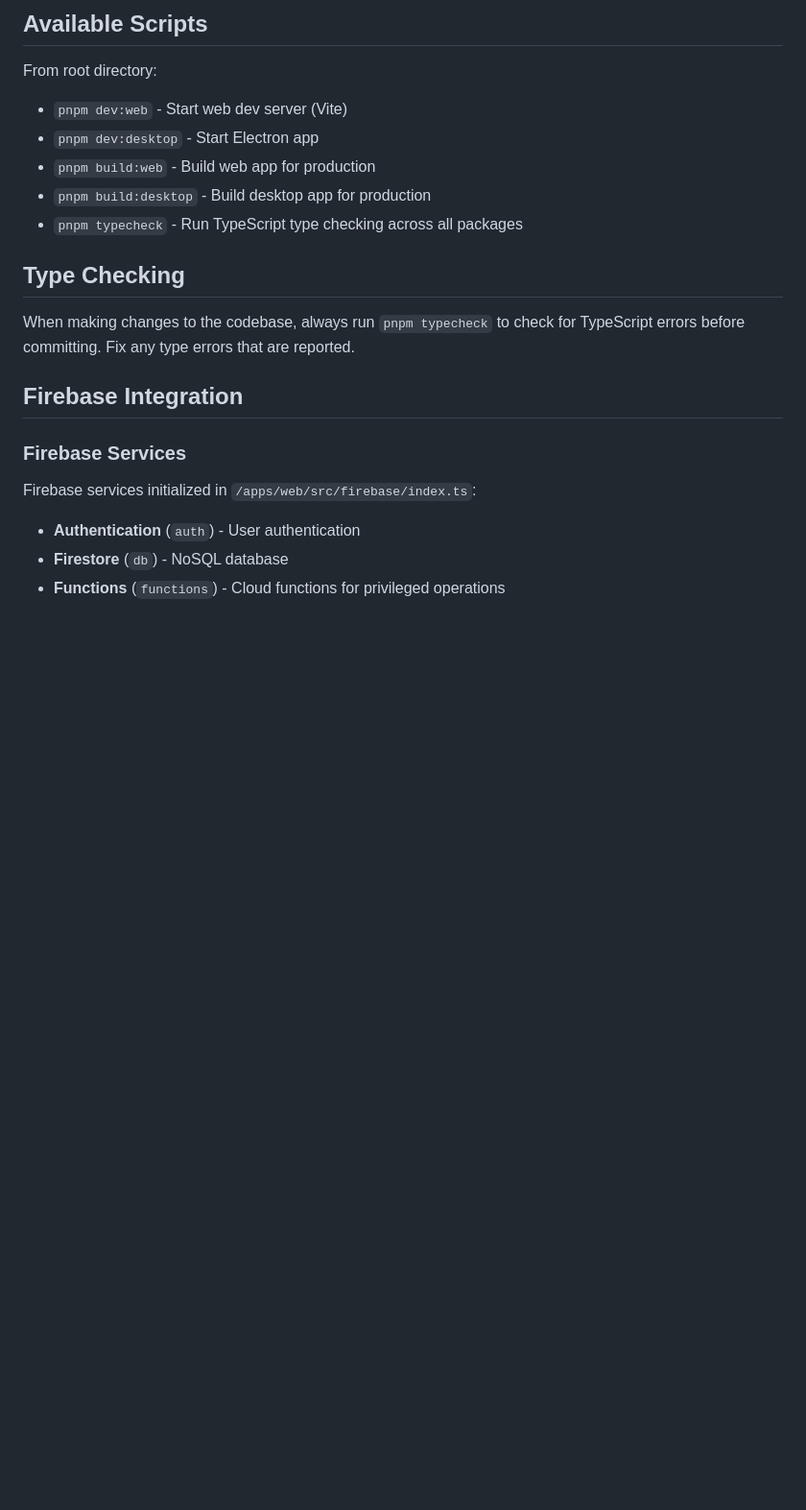
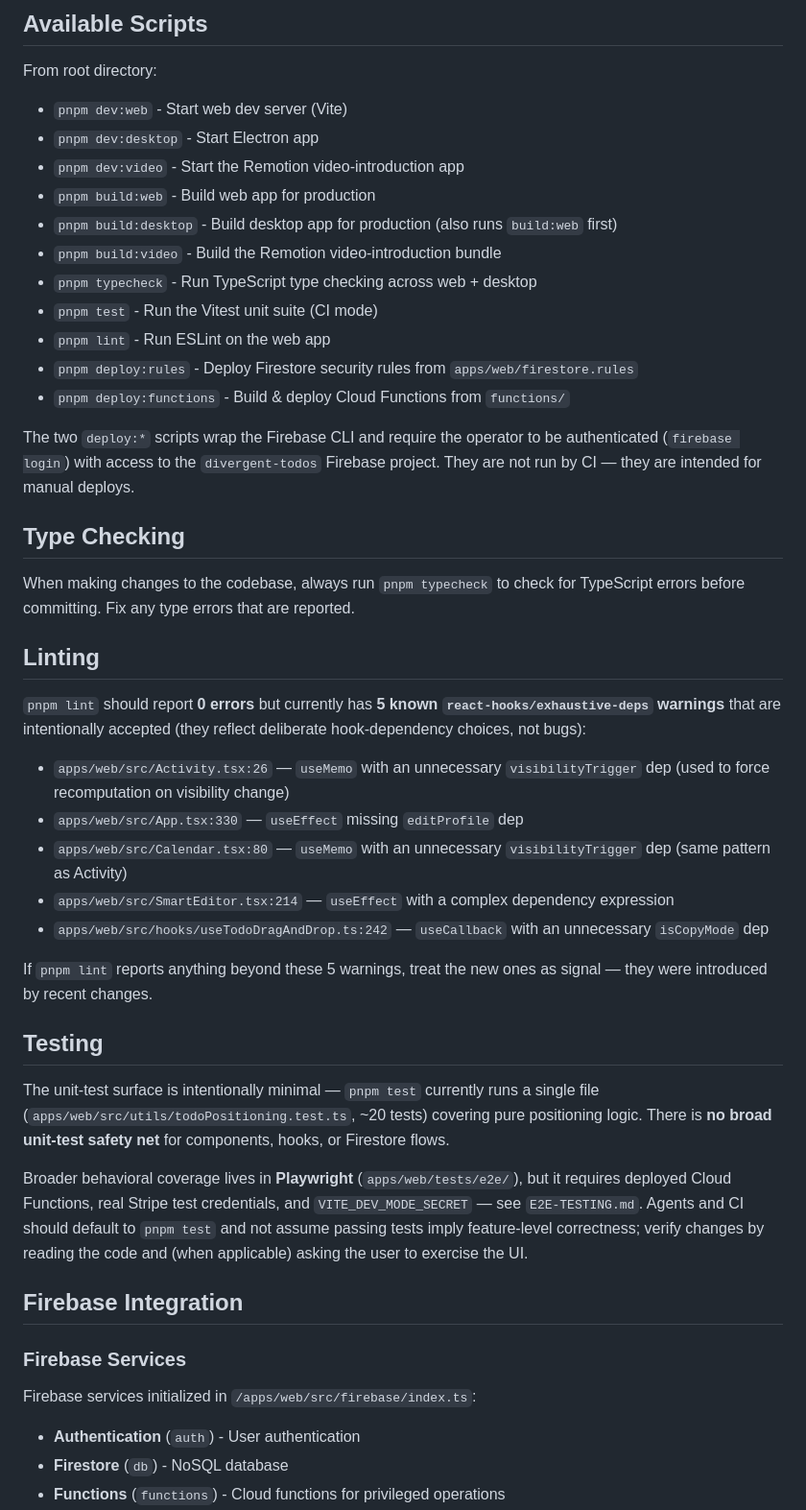
Before and after one commit to christianalfoni/divergent-todos, a Markdown page: CLAUDE.md, the part around the change. Shown at 96% size. GitHub-like rendering; blank space fills up the shorter version.

Commit message:
chore: fix clauds

```diff
--- a/CLAUDE.md
+++ b/CLAUDE.md
@@ -109,13 +109,39 @@ This project implements a secure Electron architecture:
 From root directory:
 - `pnpm dev:web` - Start web dev server (Vite)
 - `pnpm dev:desktop` - Start Electron app
+- `pnpm dev:video` - Start the Remotion video-introduction app
 - `pnpm build:web` - Build web app for production
-- `pnpm build:desktop` - Build desktop app for production
-- `pnpm typecheck` - Run TypeScript type checking across all packages
+- `pnpm build:desktop` - Build desktop app for production (also runs `build:web` first)
+- `pnpm build:video` - Build the Remotion video-introduction bundle
+- `pnpm typecheck` - Run TypeScript type checking across web + desktop
+- `pnpm test` - Run the Vitest unit suite (CI mode)
+- `pnpm lint` - Run ESLint on the web app
+- `pnpm deploy:rules` - Deploy Firestore security rules from `apps/web/firestore.rules`
+- `pnpm deploy:functions` - Build & deploy Cloud Functions from `functions/`
+
+The two `deploy:*` scripts wrap the Firebase CLI and require the operator to be authenticated (`firebase login`) with access to the `divergent-todos` Firebase project. They are not run by CI — they are intended for manual deploys.
 
 ## Type Checking
 
 When making changes to the codebase, always run `pnpm typecheck` to check for TypeScript errors before committing. Fix any type errors that are reported.
+
+## Linting
+
+`pnpm lint` should report **0 errors** but currently has **5 known `react-hooks/exhaustive-deps` warnings** that are intentionally accepted (they reflect deliberate hook-dependency choices, not bugs):
+
+- `apps/web/src/Activity.tsx:26` — `useMemo` with an unnecessary `visibilityTrigger` dep (used to force recomputation on visibility change)
+- `apps/web/src/App.tsx:330` — `useEffect` missing `editProfile` dep
+- `apps/web/src/Calendar.tsx:80` — `useMemo` with an unnecessary `visibilityTrigger` dep (same pattern as Activity)
+- `apps/web/src/SmartEditor.tsx:214` — `useEffect` with a complex dependency expression
+- `apps/web/src/hooks/useTodoDragAndDrop.ts:242` — `useCallback` with an unnecessary `isCopyMode` dep
+
+If `pnpm lint` reports anything beyond these 5 warnings, treat the new ones as signal — they were introduced by recent changes.
+
+## Testing
+
+The unit-test surface is intentionally minimal — `pnpm test` currently runs a single file (`apps/web/src/utils/todoPositioning.test.ts`, ~20 tests) covering pure positioning logic. There is **no broad unit-test safety net** for components, hooks, or Firestore flows.
+
+Broader behavioral coverage lives in **Playwright** (`apps/web/tests/e2e/`), but it requires deployed Cloud Functions, real Stripe test credentials, and `VITE_DEV_MODE_SECRET` — see `E2E-TESTING.md`. Agents and CI should default to `pnpm test` and not assume passing tests imply feature-level correctness; verify changes by reading the code and (when applicable) asking the user to exercise the UI.
 
 ## Firebase Integration
 
```
Also changed, not shown: README.md (+25 -10 lines).
